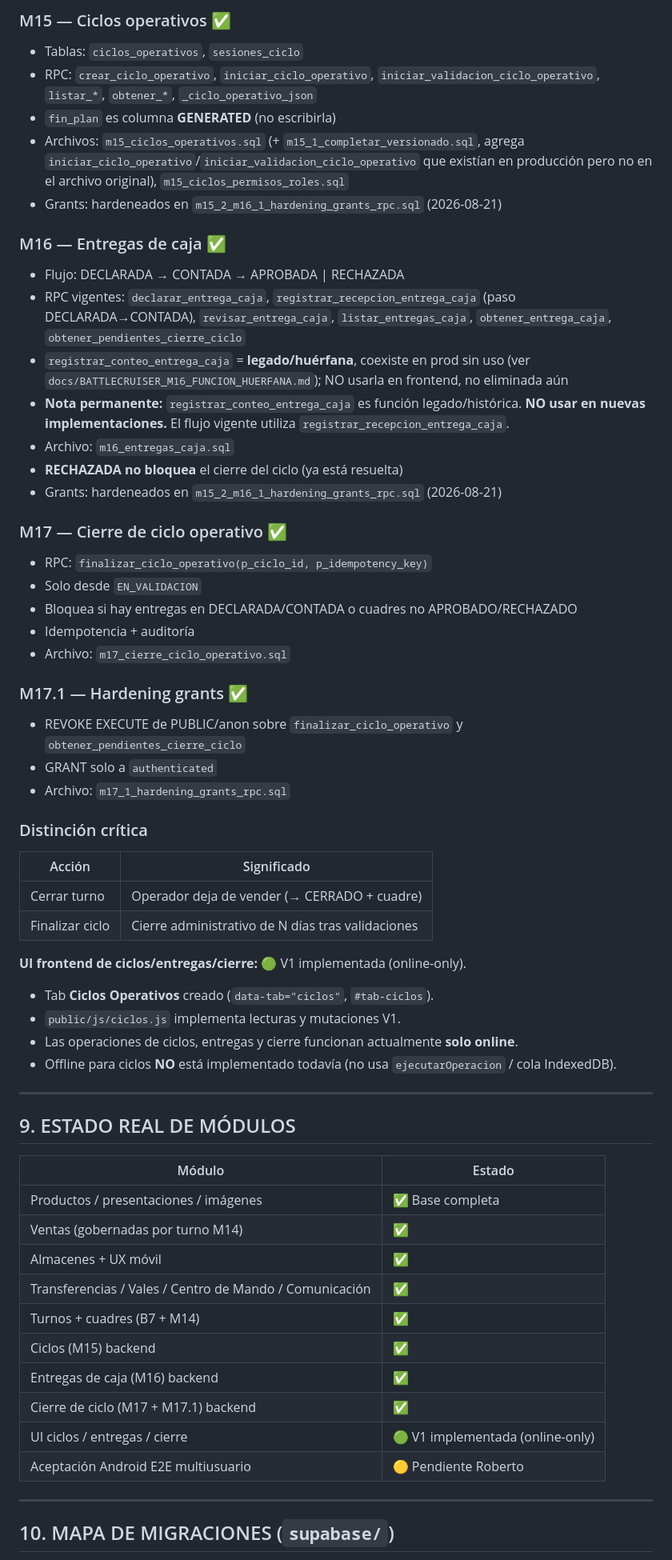
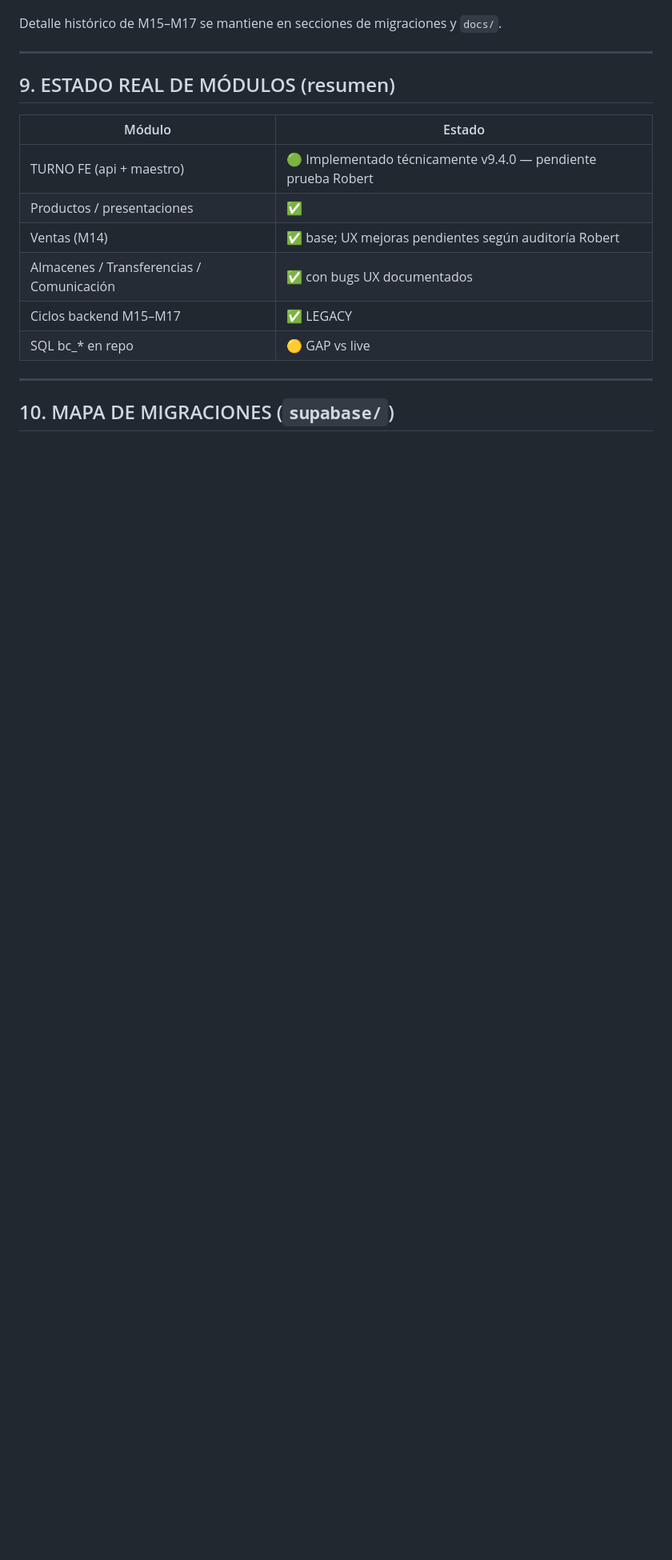
Before and after one commit to Robvg9/battlecruiser, a Markdown page: BATTLECRUISER_CEREBRO.md, the part around one of its changes. Shown at 80% size. Rendered like a GitHub page; blank space fills up the shorter version.

Commit message:
docs(cerebro): TURNO as definitive operative concept; Ciclo marked legacy (2026-08-28)

```diff
--- a/BATTLECRUISER_CEREBRO.md
+++ b/BATTLECRUISER_CEREBRO.md
@@ -166,61 +181,18 @@ ciclo (1–31 días) → 2 sesiones/día (MANANA|TARDE)
 
-### M15 — Ciclos operativos ✅
-- Tablas: `ciclos_operativos`, `sesiones_ciclo`
-- RPC: `crear_ciclo_operativo`, `iniciar_ciclo_operativo`, `iniciar_validacion_ciclo_operativo`, `listar_*`, `obtener_*`, `_ciclo_operativo_json`
-- `fin_plan` es columna **GENERATED** (no escribirla)
-- Archivos: `m15_ciclos_operativos.sql` (+ `m15_1_completar_versionado.sql`, agrega `iniciar_ciclo_operativo`/`iniciar_validacion_ciclo_operativo` que existían en producción pero no en el archivo original), `m15_ciclos_permisos_roles.sql`
-- Grants: hardeneados en `m15_2_m16_1_hardening_grants_rpc.sql` (2026-08-21)
-
-### M16 — Entregas de caja ✅
-- Flujo: DECLARADA → CONTADA → APROBADA | RECHAZADA
-- RPC vigentes: `declarar_entrega_caja`, `registrar_recepcion_entrega_caja` (paso DECLARADA→CONTADA), `revisar_entrega_caja`, `listar_entregas_caja`, `obtener_entrega_caja`, `obtener_pendientes_cierre_ciclo`
-- `registrar_conteo_entrega_caja` = **legado/huérfana**, coexiste en prod sin uso (ver `docs/BATTLECRUISER_M16_FUNCION_HUERFANA.md`); NO usarla en frontend, no eliminada aún
-- **Nota permanente:** `registrar_conteo_entrega_caja` es función legado/histórica. **NO usar en nuevas implementaciones.** El flujo vigente utiliza `registrar_recepcion_entrega_caja`.
-- Archivo: `m16_entregas_caja.sql`
-- **RECHAZADA no bloquea** el cierre del ciclo (ya está resuelta)
-- Grants: hardeneados en `m15_2_m16_1_hardening_grants_rpc.sql` (2026-08-21)
-
-### M17 — Cierre de ciclo operativo ✅
-- RPC: `finalizar_ciclo_operativo(p_ciclo_id, p_idempotency_key)`
-- Solo desde `EN_VALIDACION`
-- Bloquea si hay entregas en DECLARADA/CONTADA o cuadres no APROBADO/RECHAZADO
-- Idempotencia + auditoría
-- Archivo: `m17_cierre_ciclo_operativo.sql`
-
-### M17.1 — Hardening grants ✅
-- REVOKE EXECUTE de PUBLIC/anon sobre `finalizar_ciclo_operativo` y `obtener_pendientes_cierre_ciclo`
-- GRANT solo a `authenticated`
-- Archivo: `m17_1_hardening_grants_rpc.sql`
-
-### Distinción crítica
-| Acción | Significado |
-|--------|-------------|
-| Cerrar turno | Operador deja de vender (→ CERRADO + cuadre) |
-| Finalizar ciclo | Cierre administrativo de N días tras validaciones |
-
-**UI frontend de ciclos/entregas/cierre:** 🟢 V1 implementada (online-only).
-
-- Tab **Ciclos Operativos** creado (`data-tab="ciclos"`, `#tab-ciclos`).
-- `public/js/ciclos.js` implementa lecturas y mutaciones V1.
-- Las operaciones de ciclos, entregas y cierre funcionan actualmente **solo online**.
-- Offline para ciclos **NO** está implementado todavía (no usa `ejecutarOperacion` / cola IndexedDB).
+Detalle histórico de M15–M17 se mantiene en secciones de migraciones y `docs/`.
 
 ---
 
-## 9. ESTADO REAL DE MÓDULOS
+## 9. ESTADO REAL DE MÓDULOS (resumen)
 
 | Módulo | Estado |
 |--------|--------|
-| Productos / presentaciones / imágenes | ✅ Base completa |
-| Ventas (gobernadas por turno M14) | ✅ |
-| Almacenes + UX móvil | ✅ |
-| Transferencias / Vales / Centro de Mando / Comunicación | ✅ |
-| Turnos + cuadres (B7 + M14) | ✅ |
-| Ciclos (M15) backend | ✅ |
-| Entregas de caja (M16) backend | ✅ |
-| Cierre de ciclo (M17 + M17.1) backend | ✅ |
-| UI ciclos / entregas / cierre | 🟢 V1 implementada (online-only) |
-| Aceptación Android E2E multiusuario | 🟡 Pendiente Roberto |
+| TURNO FE (api + maestro) | 🟢 Implementado técnicamente v9.4.0 — pendiente prueba Robert |
+| Productos / presentaciones | ✅ |
+| Ventas (M14) | ✅ base; UX mejoras pendientes según auditoría Robert |
+| Almacenes / Transferencias / Comunicación | ✅ con bugs UX documentados |
+| Ciclos backend M15–M17 | ✅ LEGACY |
+| SQL bc_* en repo | 🟡 GAP vs live |
 
 ---
 
```
Also changed, not shown: other parts of BATTLECRUISER_CEREBRO.md (+75 -76 lines).
